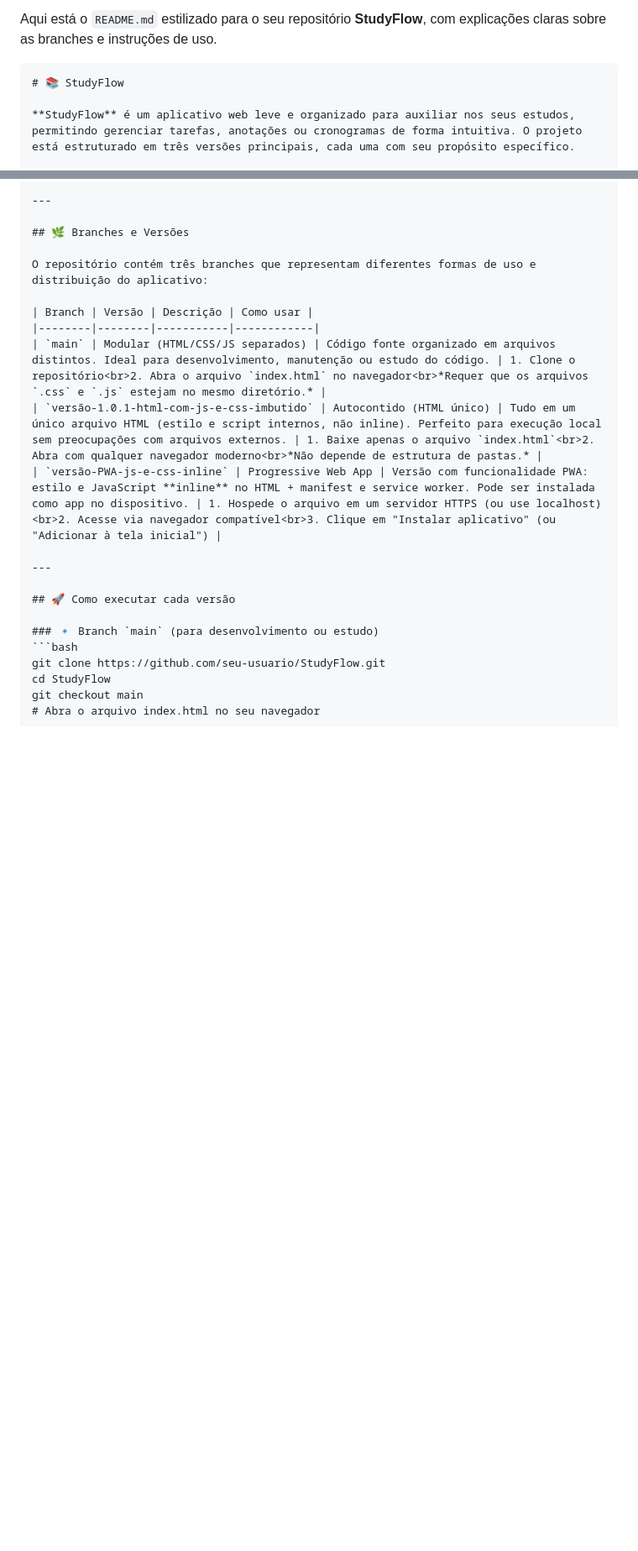
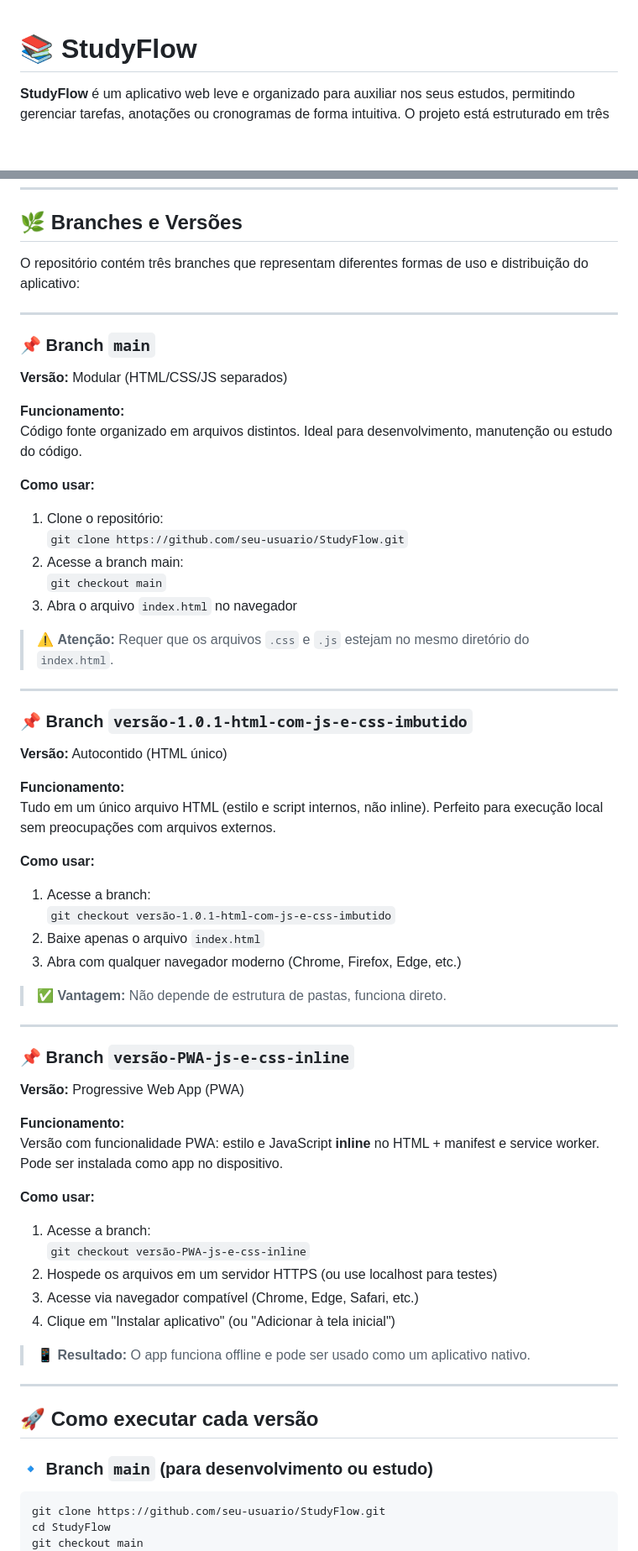
Before and after one commit to bernardosgtmatos/StudyFlow, a Markdown page: README.md, 2 parts joined by grey strips. Shown at 84% size. Rendered like a GitHub page; blank space fills up the shorter version.

````diff
--- a/README.md
+++ b/README.md
@@ -1,6 +1,3 @@
-Aqui está o `README.md` estilizado para o seu repositório **StudyFlow**, com explicações claras sobre as branches e instruções de uso.
-
-```markdown
 # 📚 StudyFlow
 
 **StudyFlow** é um aplicativo web leve e organizado para auxiliar nos seus estudos, permitindo gerenciar tarefas, anotações ou cronogramas de forma intuitiva. O projeto está estruturado em três versões principais, cada uma com seu propósito específico.
@@ -13,11 +10,58 @@ Aqui está o `README.md` estilizado para o seu repositório **StudyFlow**, com e
 
 O repositório contém três branches que representam diferentes formas de uso e distribuição do aplicativo:
 
-| Branch | Versão | Descrição | Como usar |
-|--------|--------|-----------|------------|
-| `main` | Modular (HTML/CSS/JS separados) | Código fonte organizado em arquivos distintos. Ideal para desenvolvimento, manutenção ou estudo do código. | 1. Clone o repositório<br>2. Abra o arquivo `index.html` no navegador<br>*Requer que os arquivos `.css` e `.js` estejam no mesmo diretório.* |
-| `versão-1.0.1-html-com-js-e-css-imbutido` | Autocontido (HTML único) | Tudo em um único arquivo HTML (estilo e script internos, não inline). Perfeito para execução local sem preocupações com arquivos externos. | 1. Baixe apenas o arquivo `index.html`<br>2. Abra com qualquer navegador moderno<br>*Não depende de estrutura de pastas.* |
-| `versão-PWA-js-e-css-inline` | Progressive Web App | Versão com funcionalidade PWA: estilo e JavaScript **inline** no HTML + manifest e service worker. Pode ser instalada como app no dispositivo. | 1. Hospede o arquivo em um servidor HTTPS (ou use localhost)<br>2. Acesse via navegador compatível<br>3. Clique em "Instalar aplicativo" (ou "Adicionar à tela inicial") |
+---
+
+### 📌 Branch `main`
+
+**Versão:** Modular (HTML/CSS/JS separados)
+
+**Funcionamento:**
+Código fonte organizado em arquivos distintos. Ideal para desenvolvimento, manutenção ou estudo do código.
+
+**Como usar:**
+1. Clone o repositório:
+   `git clone https://github.com/seu-usuario/StudyFlow.git`
+2. Acesse a branch main:
+   `git checkout main`
+3. Abra o arquivo `index.html` no navegador
+
+> ⚠️ **Atenção:** Requer que os arquivos `.css` e `.js` estejam no mesmo diretório do `index.html`.
+
+---
+
+### 📌 Branch `versão-1.0.1-html-com-js-e-css-imbutido`
+
+**Versão:** Autocontido (HTML único)
+
+**Funcionamento:**
+Tudo em um único arquivo HTML (estilo e script internos, não inline). Perfeito para execução local sem preocupações com arquivos externos.
+
+**Como usar:**
+1. Acesse a branch:
+   `git checkout versão-1.0.1-html-com-js-e-css-imbutido`
+2. Baixe apenas o arquivo `index.html`
+3. Abra com qualquer navegador moderno (Chrome, Firefox, Edge, etc.)
+
+> ✅ **Vantagem:** Não depende de estrutura de pastas, funciona direto.
+
+---
+
+### 📌 Branch `versão-PWA-js-e-css-inline`
+
+**Versão:** Progressive Web App (PWA)
+
+**Funcionamento:**
+Versão com funcionalidade PWA: estilo e JavaScript **inline** no HTML + manifest e service worker. Pode ser instalada como app no dispositivo.
+
+**Como usar:**
+1. Acesse a branch:
+   `git checkout versão-PWA-js-e-css-inline`
+2. Hospede os arquivos em um servidor HTTPS (ou use localhost para testes)
+3. Acesse via navegador compatível (Chrome, Edge, Safari, etc.)
+4. Clique em "Instalar aplicativo" (ou "Adicionar à tela inicial")
+
+> 📱 **Resultado:** O app funciona offline e pode ser usado como um aplicativo nativo.
 
 ---
 
````
